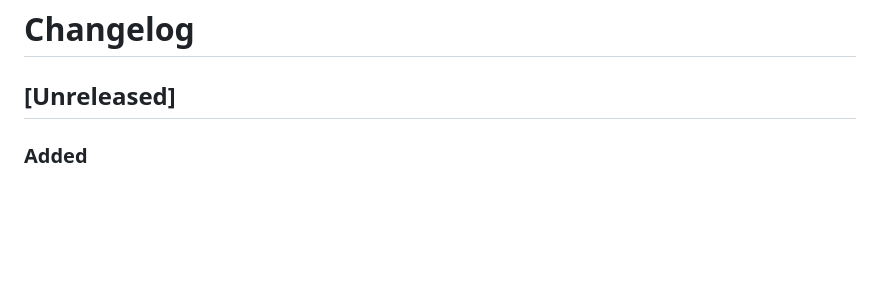
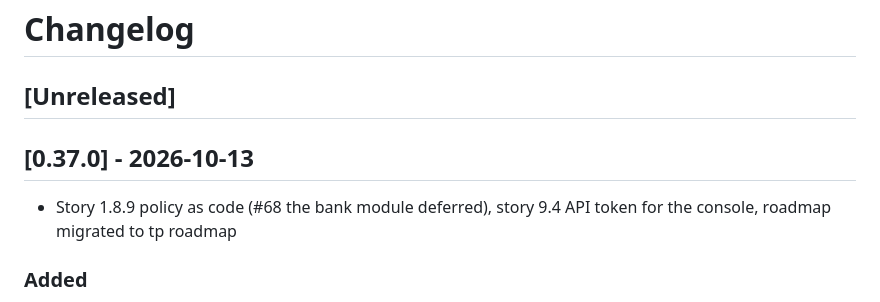
Before and after one commit to drummonds/gobank, a Markdown page: CHANGELOG.md, the part around the change. GitHub-like rendering; blank space fills up the shorter version.

Commit message:
Update CHANGELOG for v0.37.0

```diff
--- a/CHANGELOG.md
+++ b/CHANGELOG.md
@@ -1,6 +1,10 @@
 # Changelog
 
 ## [Unreleased]
+
+## [0.37.0] - 2026-10-13
+
+ - Story 1.8.9 policy as code (#68 the bank module deferred), story 9.4 API token for the console, roadmap migrated to tp roadmap
 
 ### Added
 - Story 1.8.9: policy as code. The contract (gobank-products) gains a
```
